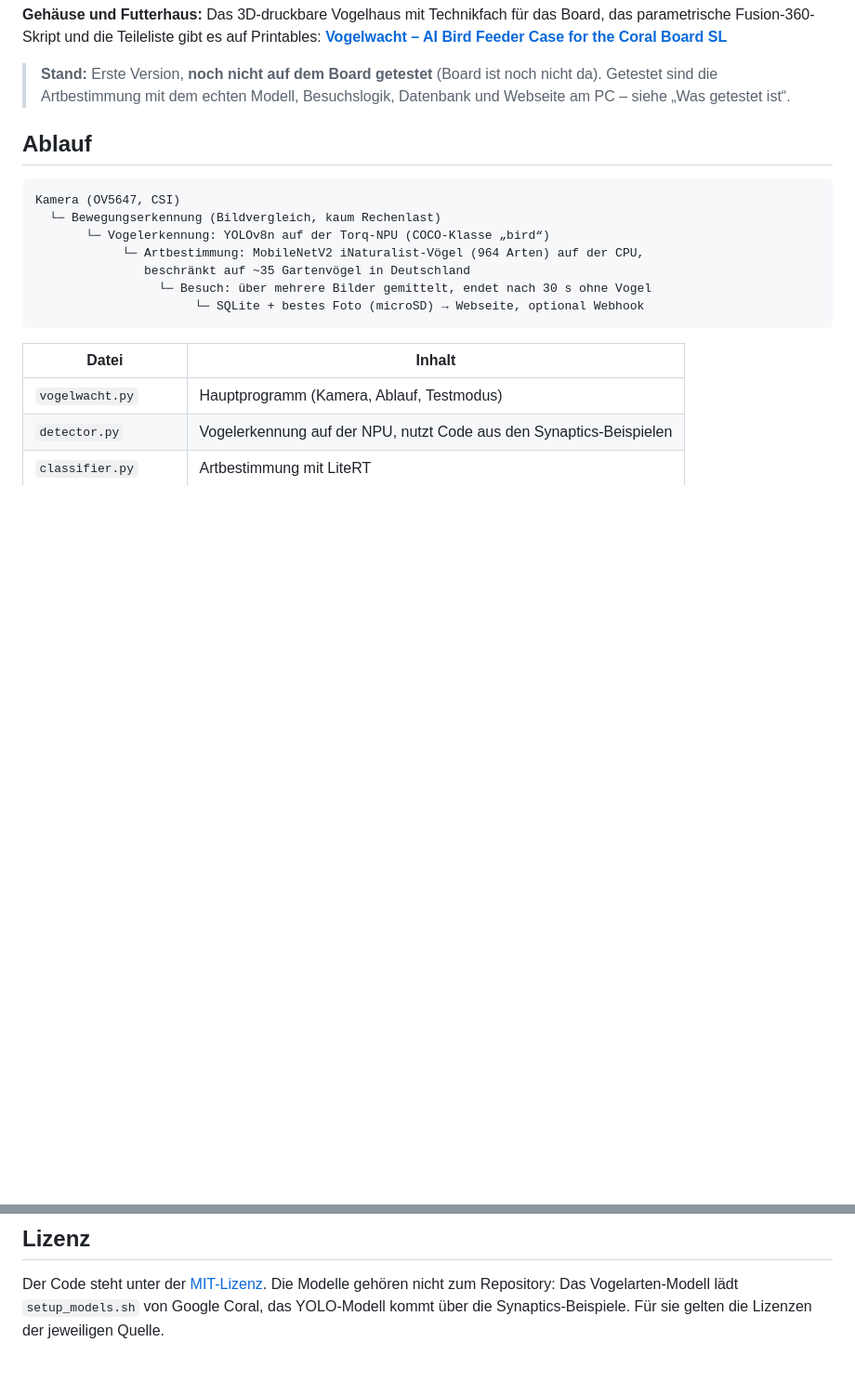
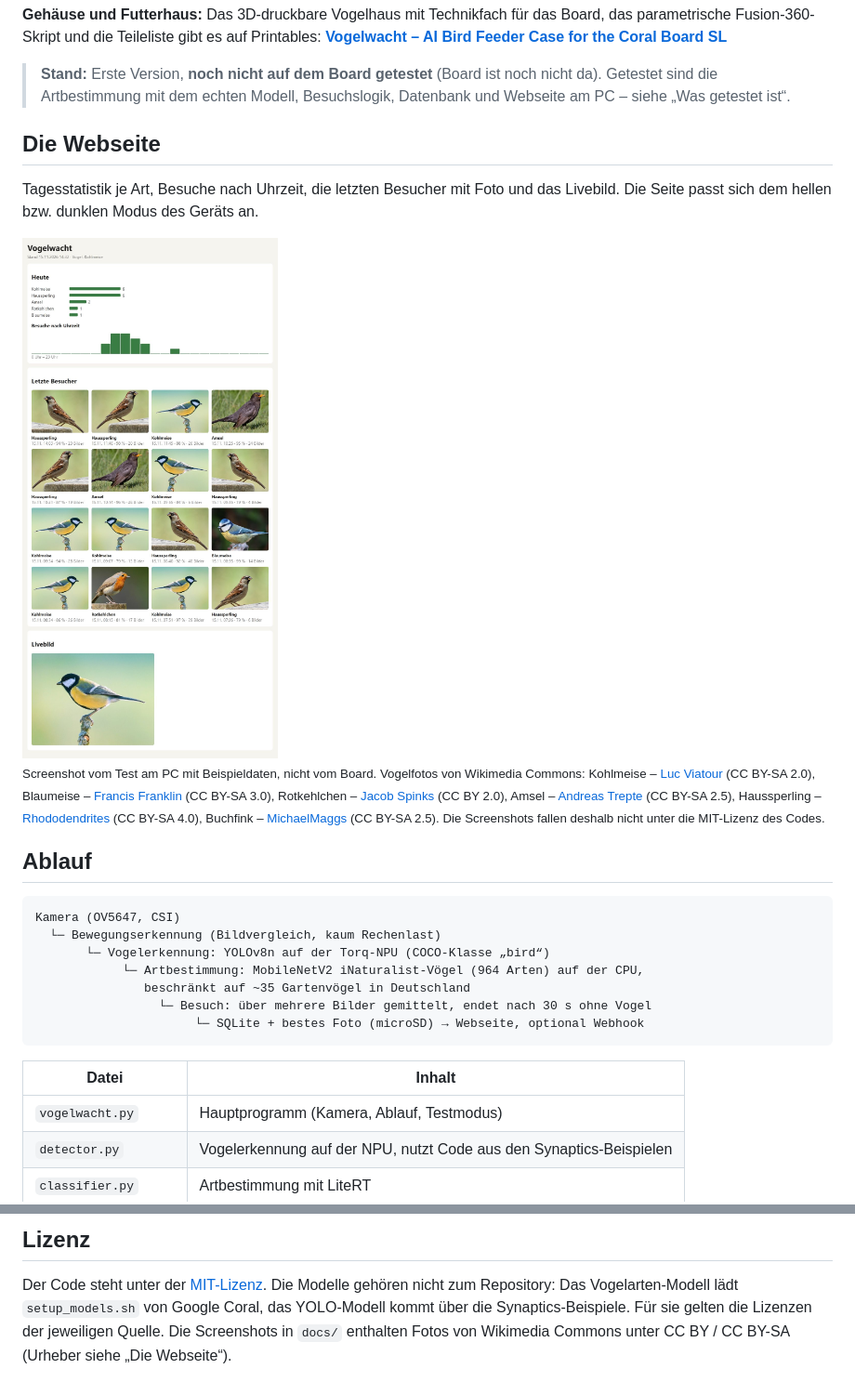
Before and after one commit to themarv1/vogelwacht, a Markdown page: README.md, 2 parts joined by grey strips. Shown at 93% size. GitHub-like rendering; pictures changed too: docs/webseite_hell.jpg (added); blank space fills up the shorter version.

Commit message:
README: Screenshot der Webseite (hell/dunkel) mit Bildnachweis
Test am PC mit Beispieldaten; Vogelfotos von Wikimedia Commons
(CC BY / CC BY-SA), Urheber im README genannt.

Co-Authored-By: Claude Opus 5.5 <noreply@anthropic.com>

```diff
--- a/README.md
+++ b/README.md
@@ -15,6 +15,25 @@ Printables: **[Vogelwacht – AI Bird Feeder Case for the Coral Board SL](PRINTA
 > **Stand:** Erste Version, **noch nicht auf dem Board getestet** (Board ist
 > noch nicht da). Getestet sind die Artbestimmung mit dem echten Modell,
 > Besuchslogik, Datenbank und Webseite am PC – siehe „Was getestet ist“.
+
+## Die Webseite
+
+Tagesstatistik je Art, Besuche nach Uhrzeit, die letzten Besucher mit Foto und
+das Livebild. Die Seite passt sich dem hellen bzw. dunklen Modus des Geräts an.
+
+<picture>
+  <source media="(prefers-color-scheme: dark)" srcset="docs/webseite_dunkel.jpg">
+  <img src="docs/webseite_hell.jpg" alt="Vogelwacht-Webseite mit Tagesstatistik, letzten Besuchern und Livebild" width="600">
+</picture>
+
+<sub>Screenshot vom Test am PC mit Beispieldaten, nicht vom Board. Vogelfotos von
+Wikimedia Commons: Kohlmeise – [Luc Viatour](https://commons.wikimedia.org/wiki/File:Parus_major_Luc_Viatour.jpg) (CC BY-SA 2.0),
+Blaumeise – [Francis Franklin](https://commons.wikimedia.org/wiki/File:Eurasian_blue_tit_Lancashire.jpg) (CC BY-SA 3.0),
+Rotkehlchen – [Jacob Spinks](https://commons.wikimedia.org/wiki/File:Robin_(9509442456).jpg) (CC BY 2.0),
+Amsel – [Andreas Trepte](https://commons.wikimedia.org/wiki/File:Common_Blackbird.jpg) (CC BY-SA 2.5),
+Haussperling – [Rhododendrites](https://commons.wikimedia.org/wiki/File:House_sparrow_male_in_Prospect_Park_(53532).jpg) (CC BY-SA 4.0),
+Buchfink – [MichaelMaggs](https://commons.wikimedia.org/wiki/File:Fringilla_coelebs_(chaffinch),_male.jpg) (CC BY-SA 2.5).
+Die Screenshots fallen deshalb nicht unter die MIT-Lizenz des Codes.</sub>
 
 ## Ablauf
 
@@ -172,4 +191,5 @@ wie in `models/inat_bird_labels.txt`).
 Der Code steht unter der [MIT-Lizenz](LICENSE). Die Modelle gehören nicht zum
 Repository: Das Vogelarten-Modell lädt `setup_models.sh` von Google Coral, das
 YOLO-Modell kommt über die Synaptics-Beispiele. Für sie gelten die Lizenzen der
-jeweiligen Quelle.
+jeweiligen Quelle. Die Screenshots in `docs/` enthalten Fotos von Wikimedia
+Commons unter CC BY / CC BY-SA (Urheber siehe „Die Webseite“).
```
Also changed, not shown: docs/webseite_dunkel.jpg (added).
